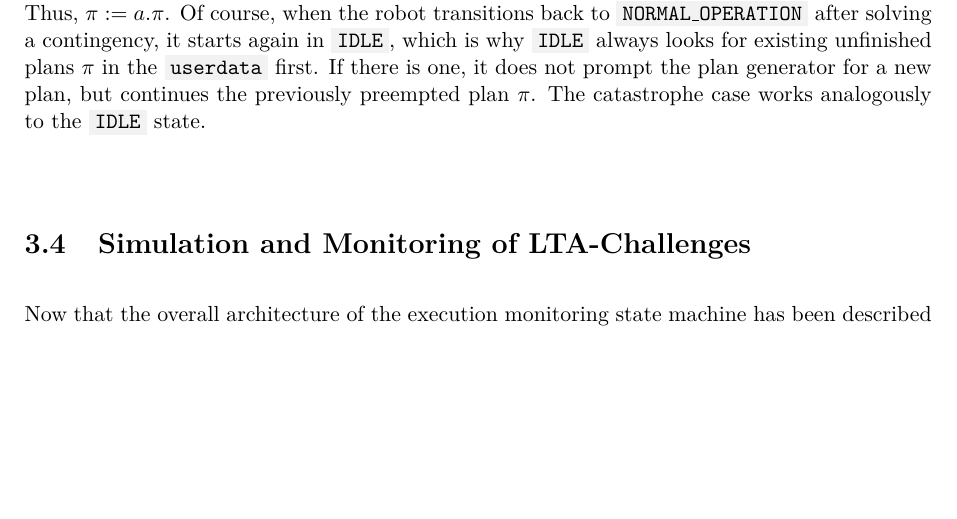
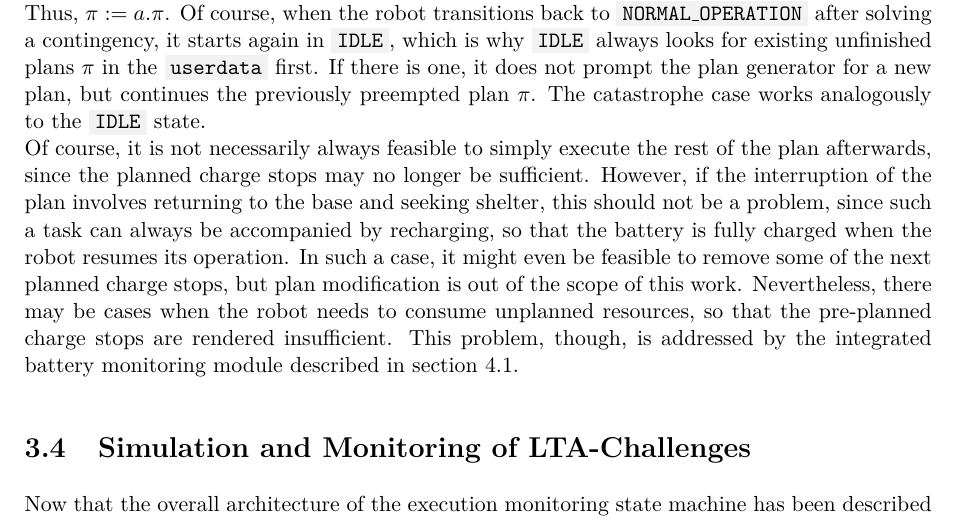
Before and after one commit to tbohne/msc, a LaTeX thesis (thesis/thesis.tex): part of page 54 of 115, cut so that both start at the same text, the shorter picture padded with empty space. Compiled offline with pdfLaTeX.

Commit message:
extend plan interruption section

```diff
--- a/thesis/thesis.tex
+++ b/thesis/thesis.tex
@@ -1450,7 +1450,12 @@ by the latest \textit{pop} operation and since the execution of $a$ must be repe
 to \code{CONTINGENCY} or \code{CATASTROPHE}. Thus, $\pi := a.\pi$.
 Of course, when the robot transitions back to \code{NORMAL\_OPERATION} after solving a contingency, it starts again in \code{IDLE}, which is why \code{IDLE}
 always looks for existing unfinished plans $\pi$ in the \code{userdata} first. If there is one, it does not prompt the plan generator for a new plan, but continues the previously
-preempted plan $\pi$. The catastrophe case works analogously to the \code{IDLE} state.
+preempted plan $\pi$. The catastrophe case works analogously to the \code{IDLE} state.\newline
+Of course, it is not necessarily always feasible to simply execute the rest of the plan afterwards, since the planned charge stops may no longer be sufficient. However, if the
+interruption of the plan involves returning to the base and seeking shelter, this should not be a problem, since such a task can always be accompanied by recharging, so that the
+battery is fully charged when the robot resumes its operation. In such a case, it might even be feasible to remove some of the next planned charge stops, but plan modification is out
+of the scope of this work. Nevertheless, there may be cases when the robot needs to consume unplanned resources, so that the pre-planned charge stops are rendered insufficient.
+This problem, though, is addressed by the integrated battery monitoring module described in  section \ref{sec:battery_monitoring}.
 
 \section{Simulation and Monitoring of LTA-Challenges}
 \label{sec:sim_and_mon_of_lta_challenges}
```
